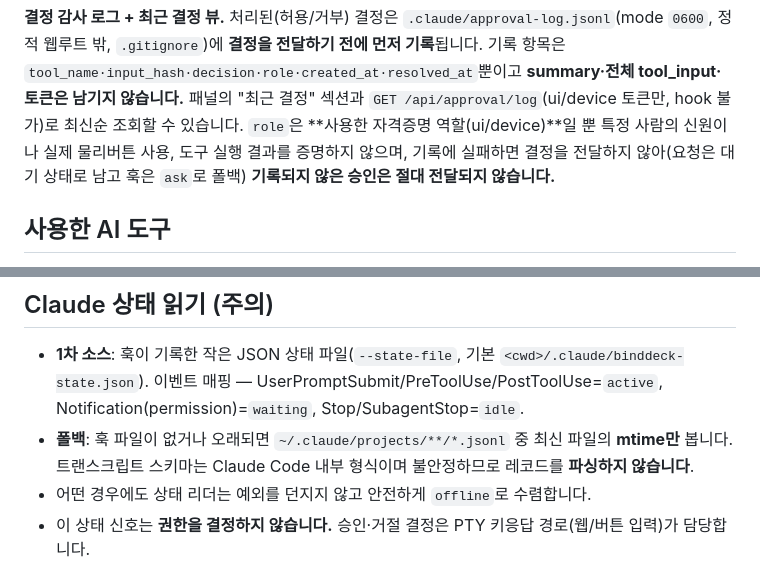
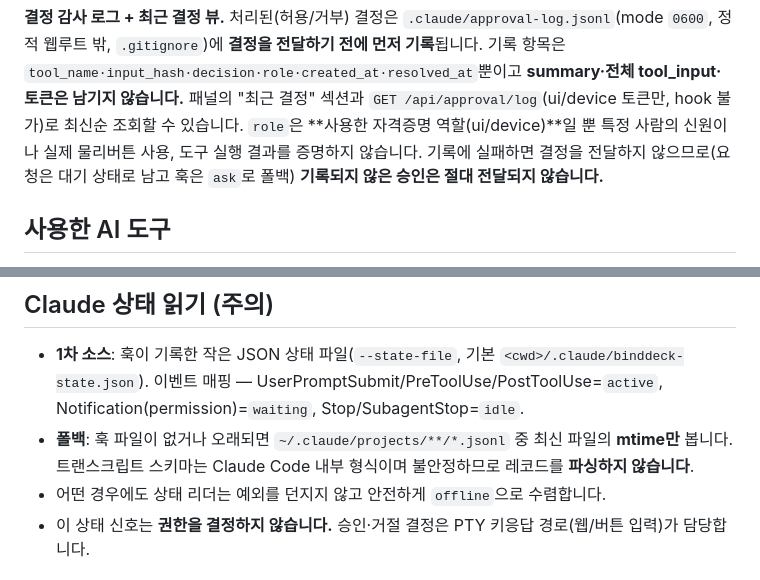
Before and after one commit to Bammuri/resenne-human-gate, a Markdown page: README.md, 2 parts joined by grey strips. GitHub-like rendering.

```diff
--- a/README.md
+++ b/README.md
@@ -134,7 +134,7 @@ claude --settings hooks/hook-gate.settings.example.json
 `tool_name·input_hash·decision·role·created_at·resolved_at`뿐이고 **summary·전체 tool_input·토큰은
 남기지 않습니다.** 패널의 "최근 결정" 섹션과 `GET /api/approval/log`(ui/device 토큰만, hook 불가)로
 최신순 조회할 수 있습니다. `role`은 **사용한 자격증명 역할(ui/device)**일 뿐 특정 사람의 신원이나 실제
-물리버튼 사용, 도구 실행 결과를 증명하지 않으며, 기록에 실패하면 결정을 전달하지 않아(요청은 대기 상태로
+물리버튼 사용, 도구 실행 결과를 증명하지 않습니다. 기록에 실패하면 결정을 전달하지 않으므로(요청은 대기 상태로
 남고 훅은 `ask`로 폴백) **기록되지 않은 승인은 절대 전달되지 않습니다.**
 
 ## 사용한 AI 도구
@@ -313,7 +313,7 @@ ERROR=`ERROR`, DISCONNECTED=`OFFLINE`. 자동 승인은 꺼져 있어 **사람
   이벤트 매핑 — UserPromptSubmit/PreToolUse/PostToolUse=`active`, Notification(permission)=`waiting`, Stop/SubagentStop=`idle`.
 - **폴백**: 훅 파일이 없거나 오래되면 `~/.claude/projects/**/*.jsonl` 중 최신 파일의 **mtime만** 봅니다.
   트랜스크립트 스키마는 Claude Code 내부 형식이며 불안정하므로 레코드를 **파싱하지 않습니다**.
-- 어떤 경우에도 상태 리더는 예외를 던지지 않고 안전하게 `offline`로 수렴합니다.
+- 어떤 경우에도 상태 리더는 예외를 던지지 않고 안전하게 `offline`으로 수렴합니다.
 - 이 상태 신호는 **권한을 결정하지 않습니다.** 승인·거절 결정은 PTY 키응답 경로(웹/버튼 입력)가 담당합니다.
 
 ## 검증
```
Also changed, not shown: other parts of README.md (+4 -4 lines).
